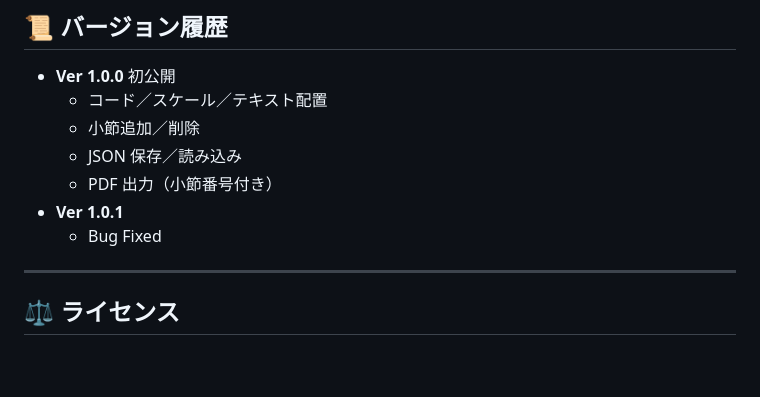
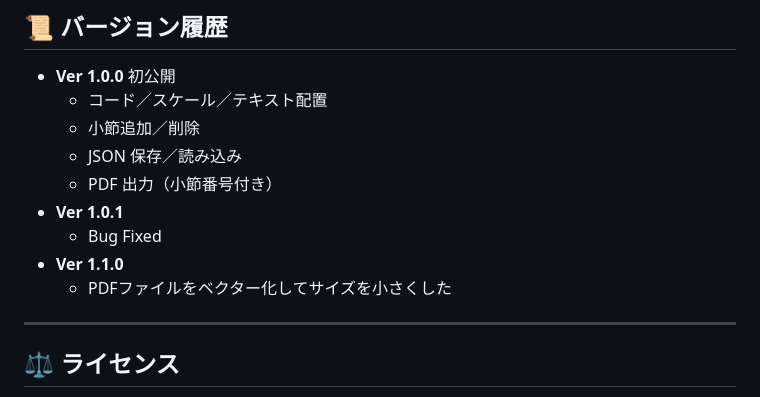
Before and after one commit to hosinosoraka/chord-sheet-editor, a Markdown page: README.md, the part around the change. Drawn GitHub-style; blank space fills up the shorter version.

```diff
--- a/README.md
+++ b/README.md
@@ -83,6 +83,8 @@
   - PDF 出力（小節番号付き）
 - **Ver 1.0.1**
   - Bug Fixed
+- **Ver 1.1.0**
+  - PDFファイルをベクター化してサイズを小さくした
 
 ---
 
```
